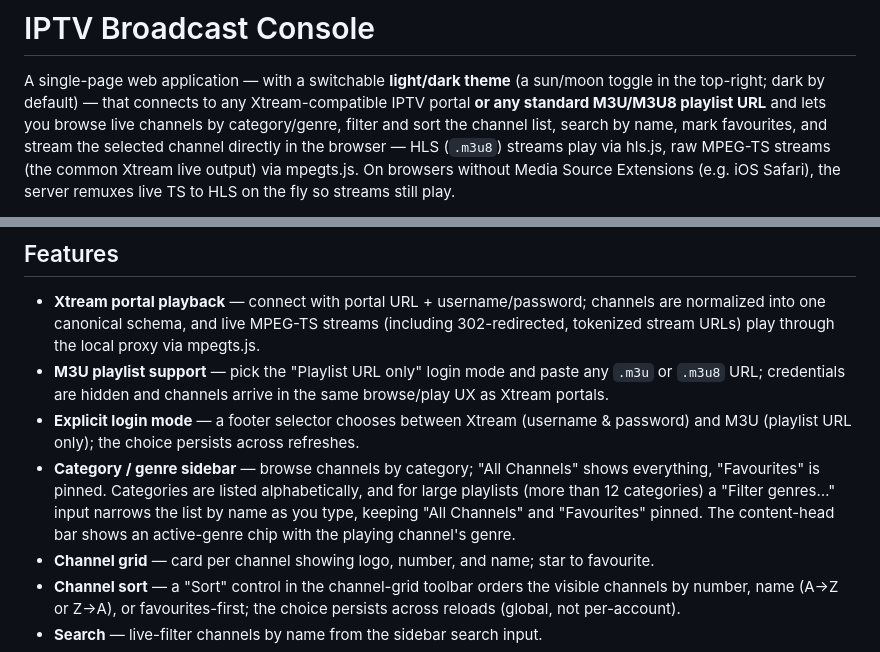
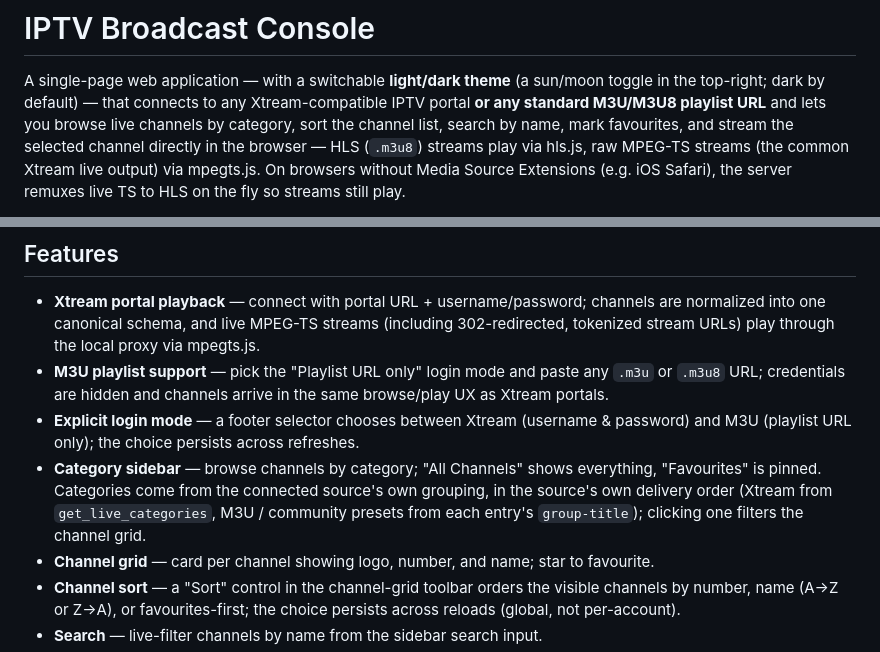
Before and after one commit to mohamadrezakoohkan/iptv, a Markdown page: README.md, 2 parts joined by grey strips. GitHub-like rendering.

```diff
--- a/README.md
+++ b/README.md
@@ -3,7 +3,7 @@
 A single-page web application — with a switchable **light/dark theme** (a
 sun/moon toggle in the top-right; dark by default) — that connects to any
 Xtream-compatible IPTV portal **or any standard M3U/M3U8 playlist URL** and
-lets you browse live channels by category/genre, filter and sort the channel
+lets you browse live channels by category, sort the channel
 list, search by name, mark favourites, and stream the selected channel directly
 in the browser — HLS (`.m3u8`)
 streams play via hls.js, raw MPEG-TS streams (the common Xtream live output)
@@ -81,12 +81,11 @@ command.
 - **Explicit login mode** — a footer selector chooses between
   Xtream (username & password) and M3U (playlist URL only); the choice
   persists across refreshes.
-- **Category / genre sidebar** — browse channels by category; "All Channels"
-  shows everything, "Favourites" is pinned. Categories are listed
-  alphabetically, and for large playlists (more than 12 categories) a
-  "Filter genres…" input narrows the list by name as you type, keeping
-  "All Channels" and "Favourites" pinned. The content-head bar shows an
-  active-genre chip with the playing channel's genre.
+- **Category sidebar** — browse channels by category; "All Channels"
+  shows everything, "Favourites" is pinned. Categories come from the
+  connected source's own grouping, in the source's own delivery order
+  (Xtream from `get_live_categories`, M3U / community presets from each
+  entry's `group-title`); clicking one filters the channel grid.
 - **Channel grid** — card per channel showing logo, number, and name; star to
   favourite.
 - **Channel sort** — a "Sort" control in the channel-grid toolbar orders the
```
Also changed, not shown: CHANGELOG.md (+13 -0 lines).
